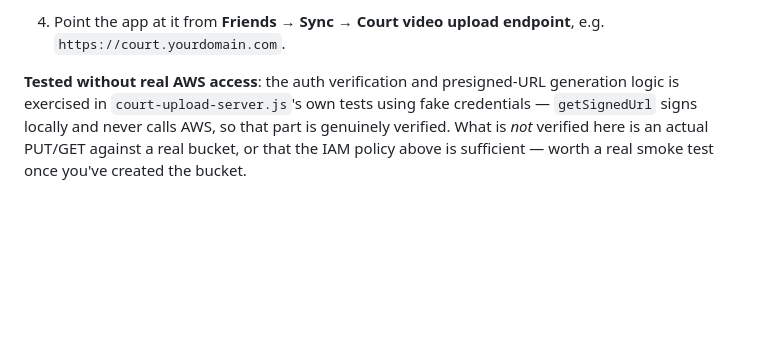
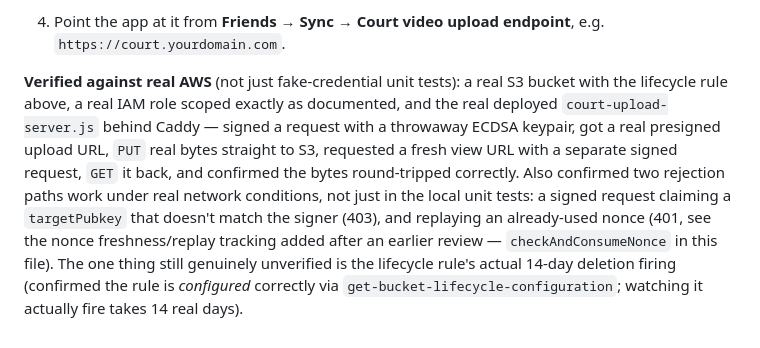
Before and after one commit to icarusMQ/fit-vamp, a Markdown page: relay-server/README.md, the part around the change. Rendered like a GitHub page; blank space fills up the shorter version.

```diff
--- a/relay-server/README.md
+++ b/relay-server/README.md
@@ -198,9 +198,18 @@ comment for the two endpoints.
 4. Point the app at it from **Friends → Sync → Court video upload
    endpoint**, e.g. `https://court.yourdomain.com`.
 
-**Tested without real AWS access**: the auth verification and presigned-URL
-generation logic is exercised in `court-upload-server.js`'s own tests using
-fake credentials — `getSignedUrl` signs locally and never calls AWS, so that
-part is genuinely verified. What is *not* verified here is an actual PUT/GET
-against a real bucket, or that the IAM policy above is sufficient — worth a
-real smoke test once you've created the bucket.
+**Verified against real AWS** (not just fake-credential unit tests): a real
+S3 bucket with the lifecycle rule above, a real IAM role scoped exactly as
+documented, and the real deployed `court-upload-server.js` behind Caddy —
+signed a request with a throwaway ECDSA keypair, got a real presigned
+upload URL, `PUT` real bytes straight to S3, requested a fresh view URL
+with a separate signed request, `GET` it back, and confirmed the bytes
+round-tripped correctly. Also confirmed two rejection paths work under
+real network conditions, not just in the local unit tests: a signed
+request claiming a `targetPubkey` that doesn't match the signer (403), and
+replaying an already-used nonce (401, see the nonce freshness/replay
+tracking added after an earlier review — `checkAndConsumeNonce` in this
+file). The one thing still genuinely unverified is the lifecycle rule's
+actual 14-day deletion firing (confirmed the rule is *configured*
+correctly via `get-bucket-lifecycle-configuration`; watching it actually
+fire takes 14 real days).
```
Also changed, not shown: .claude/plans/social-leaderboards.md (+17 -12 lines).
